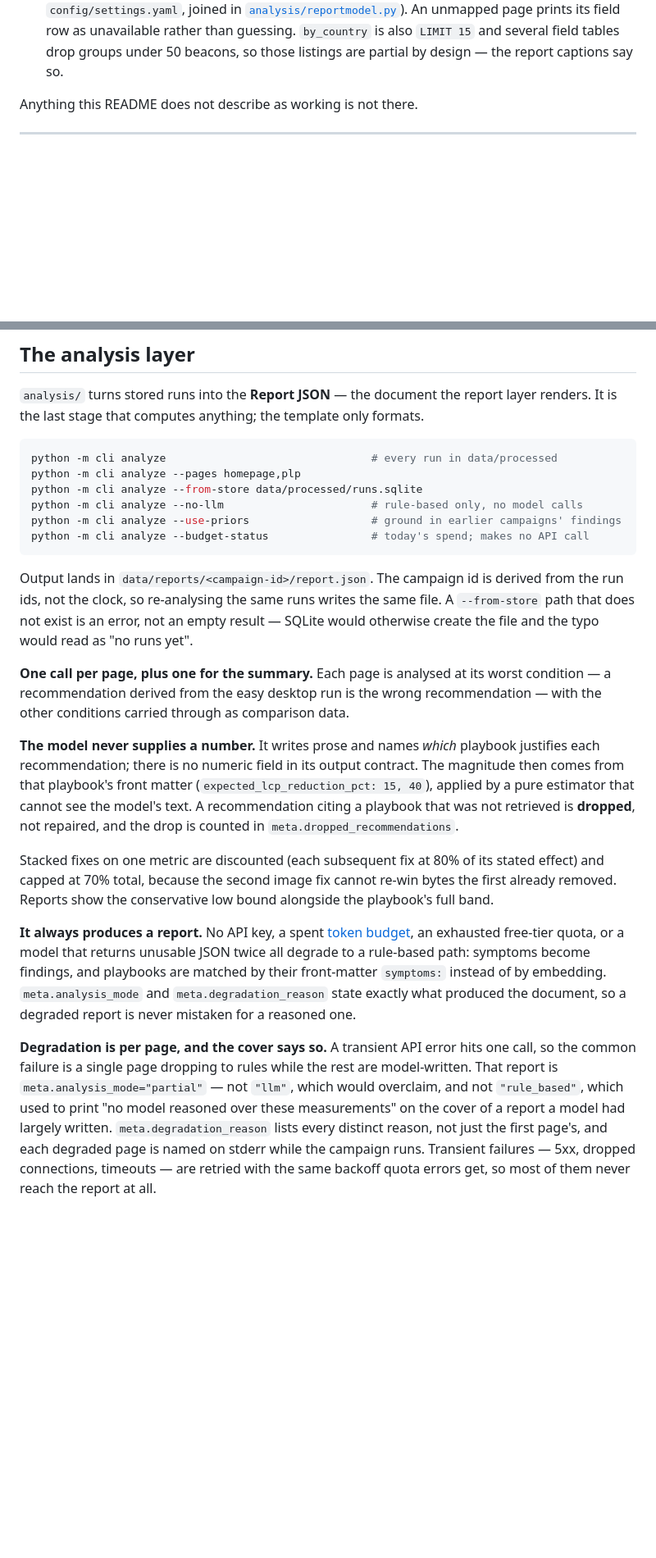
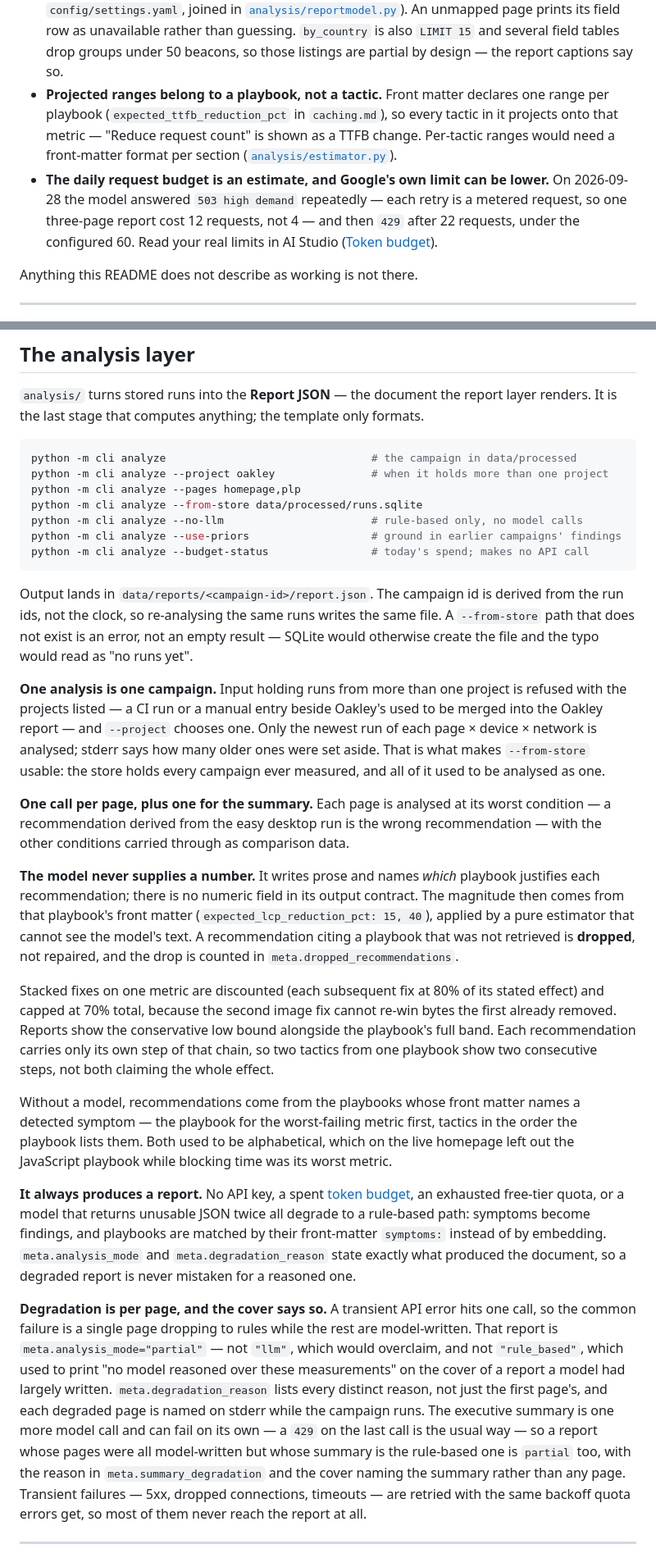
Before and after one commit to Philofobia/performance-report, a Markdown page: README.md, 2 parts joined by grey strips. Shown at 82% size. GitHub-like rendering; blank space fills up the shorter version.

````diff
--- a/README.md
+++ b/README.md
@@ -58,6 +69,16 @@ known and accepted rather than fixed, each written up where the code lives:
   its field row as unavailable rather than guessing. `by_country` is also
   `LIMIT 15` and several field tables drop groups under 50 beacons, so those
   listings are partial by design — the report captions say so.
+- **Projected ranges belong to a playbook, not a tactic.** Front matter declares one
+  range per playbook (`expected_ttfb_reduction_pct` in `caching.md`), so every tactic
+  in it projects onto that metric — "Reduce request count" is shown as a TTFB change.
+  Per-tactic ranges would need a front-matter format per section
+  ([`analysis/estimator.py`](analysis/estimator.py)).
+- **The daily request budget is an estimate, and Google's own limit can be lower.**
+  On 2026-09-28 the model answered `503 high demand` repeatedly — each retry is a
+  metered request, so one three-page report cost 12 requests, not 4 — and then `429`
+  after 22 requests, under the configured 60. Read your real limits in AI Studio
+  ([Token budget](#token-budget)).
 
 Anything this README does not describe as working is not there.
 
@@ -451,7 +474,8 @@ rule. Full reasoning in [PROJECT_SPEC.md §8.1](docs/PROJECT_SPEC.md).
 renders. It is the last stage that computes anything; the template only formats.
 
 ```bash
-python -m cli analyze                                # every run in data/processed
+python -m cli analyze                                # the campaign in data/processed
+python -m cli analyze --project oakley               # when it holds more than one project
 python -m cli analyze --pages homepage,plp
 python -m cli analyze --from-store data/processed/runs.sqlite
 python -m cli analyze --no-llm                       # rule-based only, no model calls
@@ -463,6 +487,13 @@ Output lands in `data/reports/<campaign-id>/report.json`. The campaign id is der
 from the run ids, not the clock, so re-analysing the same runs writes the same file.
 A `--from-store` path that does not exist is an error, not an empty result — SQLite
 would otherwise create the file and the typo would read as "no runs yet".
+
+**One analysis is one campaign.** Input holding runs from more than one project is
+refused with the projects listed — a CI run or a manual entry beside Oakley's used to
+be merged into the Oakley report — and `--project` chooses one. Only the newest run
+of each page × device × network is analysed; stderr says how many older ones were set
+aside. That is what makes `--from-store` usable: the store holds every campaign ever
+measured, and all of it used to be analysed as one.
 
 **One call per page, plus one for the summary.** Each page is analysed at its worst
 condition — a recommendation derived from the easy desktop run is the wrong
@@ -478,7 +509,13 @@ not repaired, and the drop is counted in `meta.dropped_recommendations`.
 Stacked fixes on one metric are discounted (each subsequent fix at 80% of its stated
 effect) and capped at 70% total, because the second image fix cannot re-win bytes the
 first already removed. Reports show the conservative low bound alongside the playbook's
-full band.
+full band. Each recommendation carries only its own step of that chain, so two tactics
+from one playbook show two consecutive steps, not both claiming the whole effect.
+
+Without a model, recommendations come from the playbooks whose front matter names a
+detected symptom — the playbook for the worst-failing metric first, tactics in the
+order the playbook lists them. Both used to be alphabetical, which on the live
+homepage left out the JavaScript playbook while blocking time was its worst metric.
 
 **It always produces a report.** No API key, a spent [token budget](#token-budget), an
 exhausted free-tier quota, or a model that returns unusable JSON twice all degrade to a
@@ -493,7 +530,11 @@ model-written. That report is `meta.analysis_mode="partial"` — not `"llm"`, wh
 would overclaim, and not `"rule_based"`, which used to print "no model reasoned over
 these measurements" on the cover of a report a model had largely written.
 `meta.degradation_reason` lists every distinct reason, not just the first page's, and
-each degraded page is named on stderr while the campaign runs. Transient failures —
+each degraded page is named on stderr while the campaign runs. The executive summary is
+one more model call and can fail on its own — a `429` on the last call is the usual
+way — so a report whose pages were all model-written but whose summary is the
+rule-based one is `partial` too, with the reason in `meta.summary_degradation` and the
+cover naming the summary rather than any page. Transient failures —
 5xx, dropped connections, timeouts — are retried with the same backoff quota errors
 get, so most of them never reach the report at all.
 
````
Also changed, not shown: other parts of README.md (+33 -5 lines).
